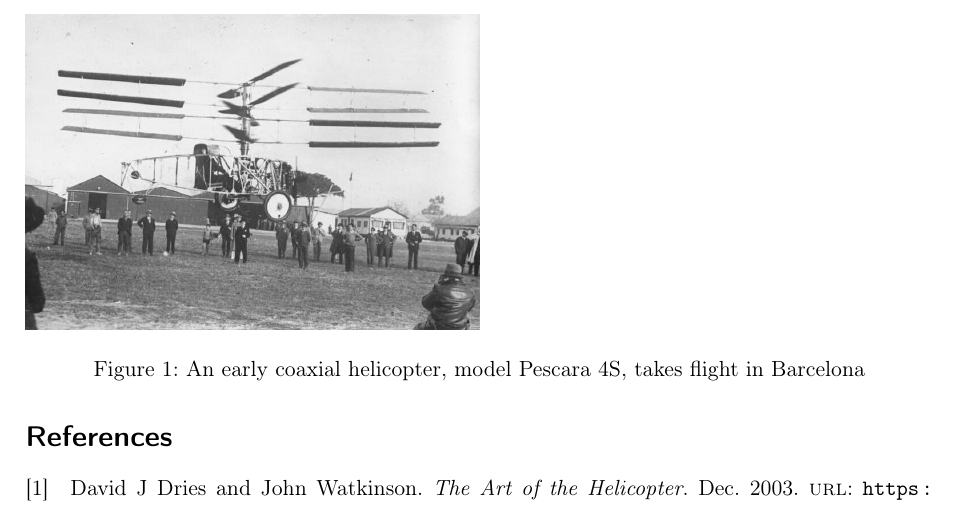
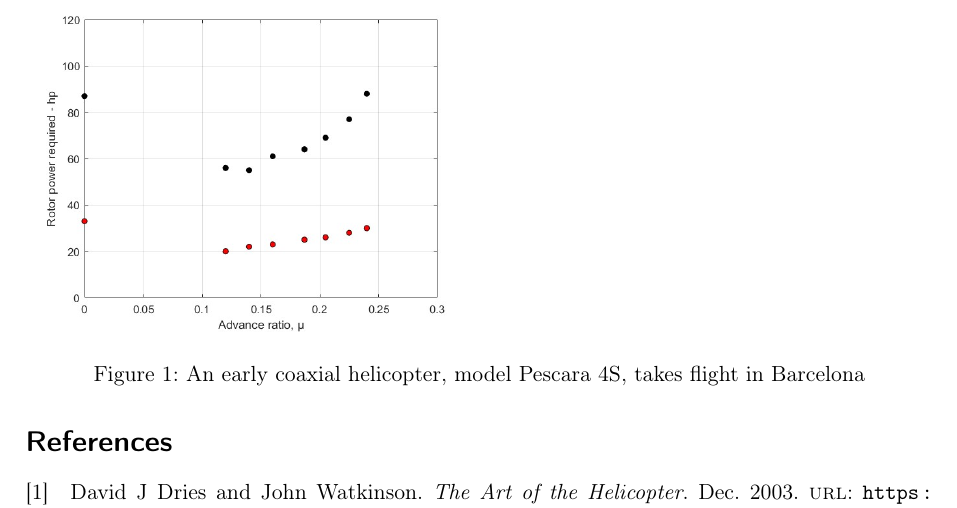
Before and after one commit to syncsubstitution/Coaxials, a LaTeX document (coaxials.tex): part of page 2 of 2, cut so that both start at the same text. Compiled offline with pdfLaTeX.

Commit message:
matlab plot

```diff
--- a/coaxials.tex
+++ b/coaxials.tex
@@ -40,7 +40,7 @@ A helicopter, named so by \emph{Ponton d' Amécourt}, who derived the name from
 The historical development of helicopters settled, after a large variety of designs in the early 1900s, on most helicopters using a larger main rotor, which generates vertical thrust and control inputs, combined with a smaller rear rotor to counteract the torque exerted on the helicopter. This has several downsides, including the reduction of engine power used to actually generate lift, since the rear rotor requires a not insubstantial amount of output - the baseline demand of a typical rotor can be as high 15\% of generated power in a hover flight.\cite{dries-2003} The logical solution to the torque generated by a single rotor is to use multiple contra-rotating rotors that cancel out each other. In early designs of the 1930s as many as 6 or 4 rotors were used,\cite{Pescara-1930} but this quickly proved impractical. Therefore, the dual-rotor coaxial design established itself as the main
 
 \begin{figure}
-    \includegraphics[width=0.5\textwidth]{Early_Coaxial.jpg}
+    \includegraphics[width=0.5\textwidth]{Plot.jpg}
     \caption{An early coaxial helicopter, model Pescara 4S, takes flight in Barcelona}
 \end{figure}
 \vspace{1cm}
```
Also changed, not shown: Plot.jpg (added), coaxials.pdf, 6 other files.
